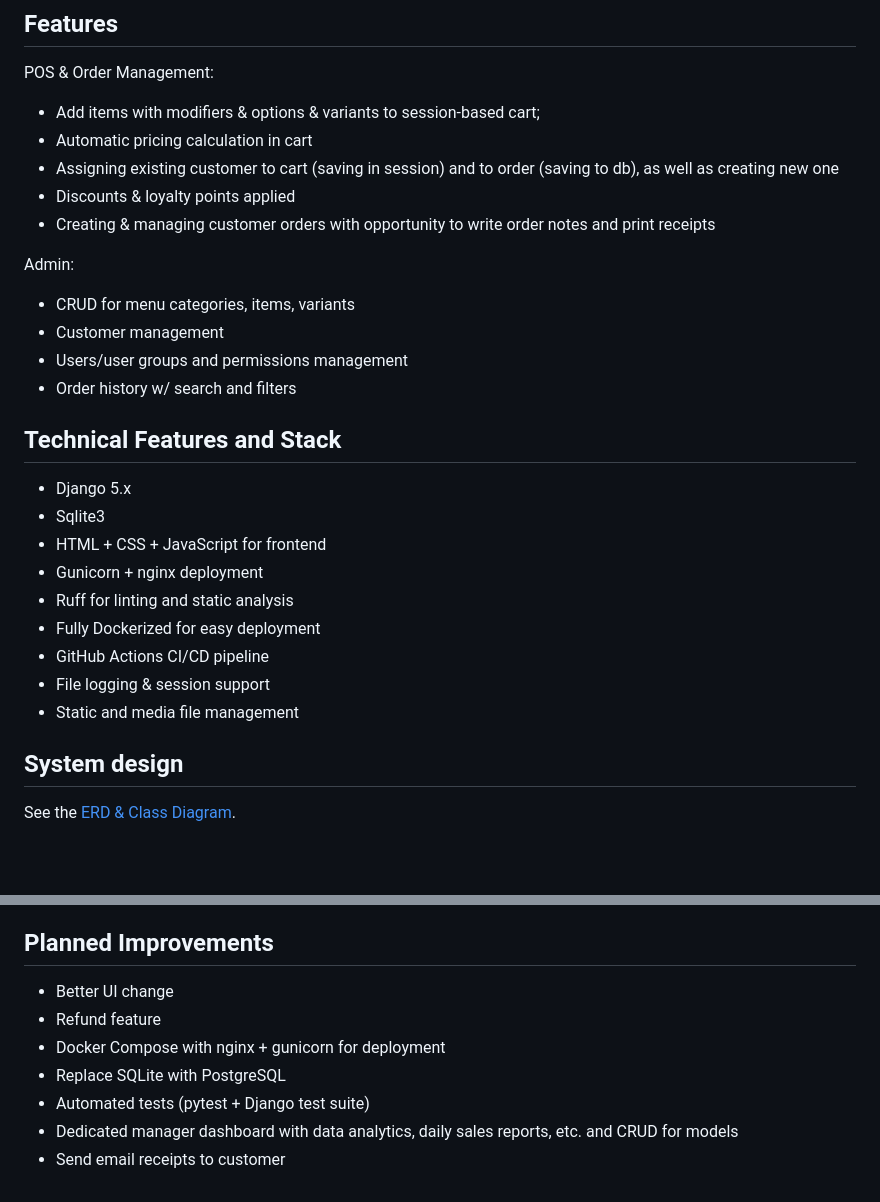
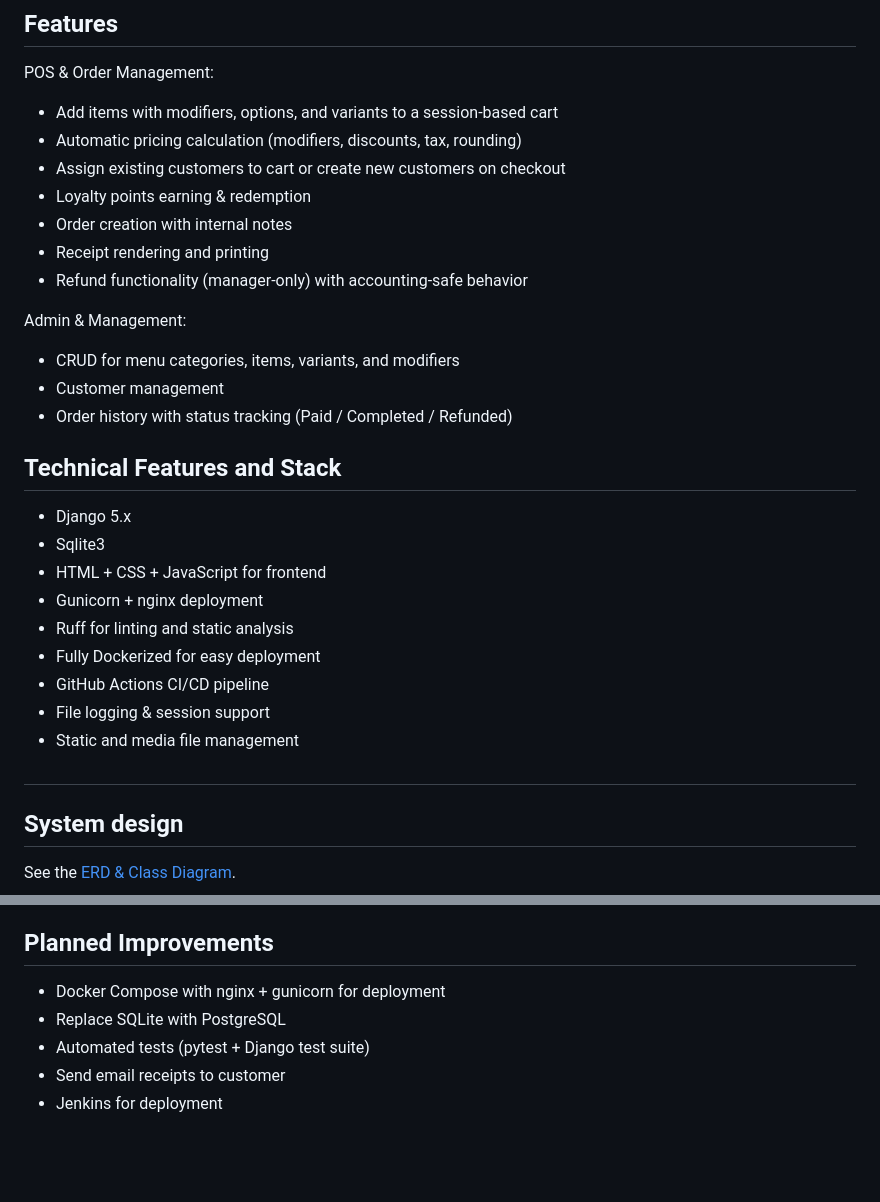
Before and after one commit to markshmidt/coffee-shop-app, a Markdown page: README.md, 2 parts joined by grey strips. Drawn GitHub-style; blank space fills up the shorter version.

Commit message:
Revise README features and admin sections
Updated features section for clarity and detail, added refund functionality, and improved admin management descriptions.

```diff
--- a/README.md
+++ b/README.md
@@ -17,17 +17,19 @@ It provides order management, item configuration, categories, variants, loyalty
 
 ## Features
 POS & Order Management:
-- Add items with modifiers & options & variants to session-based cart;
-- Automatic pricing calculation in cart
-- Assigning existing customer to cart (saving in session) and to order (saving to db), as well as creating new one
-- Discounts & loyalty points applied
-- Creating & managing customer orders with opportunity to write order notes and print receipts
+- Add items with modifiers, options, and variants to a session-based cart
+- Automatic pricing calculation (modifiers, discounts, tax, rounding)
+- Assign existing customers to cart or create new customers on checkout
+- Loyalty points earning & redemption
+- Order creation with internal notes
+- Receipt rendering and printing
+- Refund functionality (manager-only) with accounting-safe behavior
 
-Admin:
-- CRUD for menu categories, items, variants
+Admin & Management:
+
+- CRUD for menu categories, items, variants, and modifiers
 - Customer management
-- Users/user groups and permissions management
-- Order history w/ search and filters
+- Order history with status tracking (Paid / Completed / Refunded)
 
 ## Technical Features and Stack
 
@@ -40,6 +42,8 @@ Admin:
 - GitHub Actions CI/CD pipeline
 - File logging & session support
 - Static and media file management
+
+##
 
 ## System design
 See the [ERD & Class Diagram](docs/erd.md).
@@ -85,10 +89,8 @@ coffee-shop-app/
 
 ## Planned Improvements
 
-- Better UI change
-- Refund feature
 - Docker Compose with nginx + gunicorn for deployment
 - Replace SQLite with PostgreSQL
 - Automated tests (pytest + Django test suite)
-- Dedicated manager dashboard with data analytics, daily sales reports, etc. and CRUD for models
 - Send email receipts to customer
+- Jenkins for deployment
```
